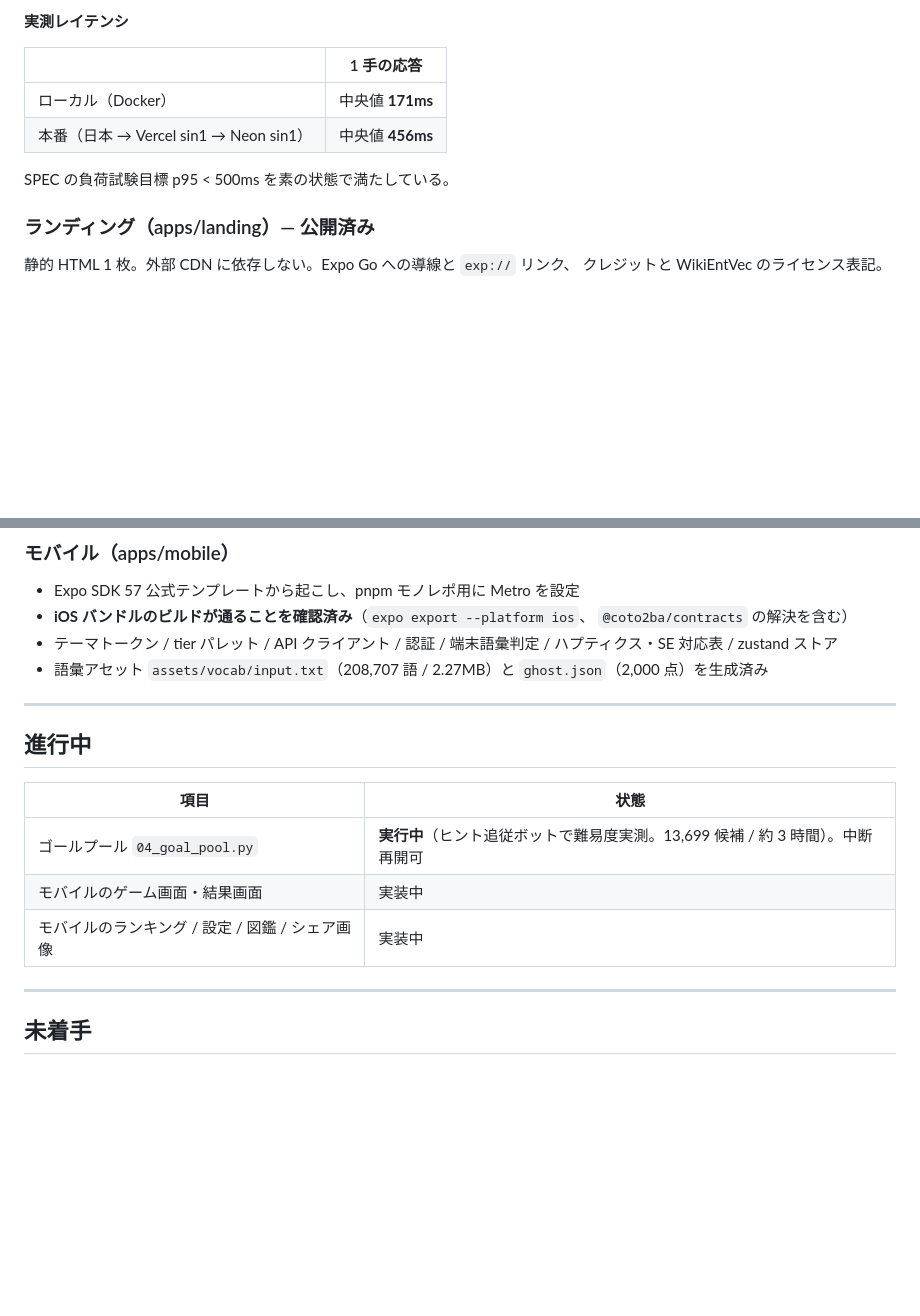
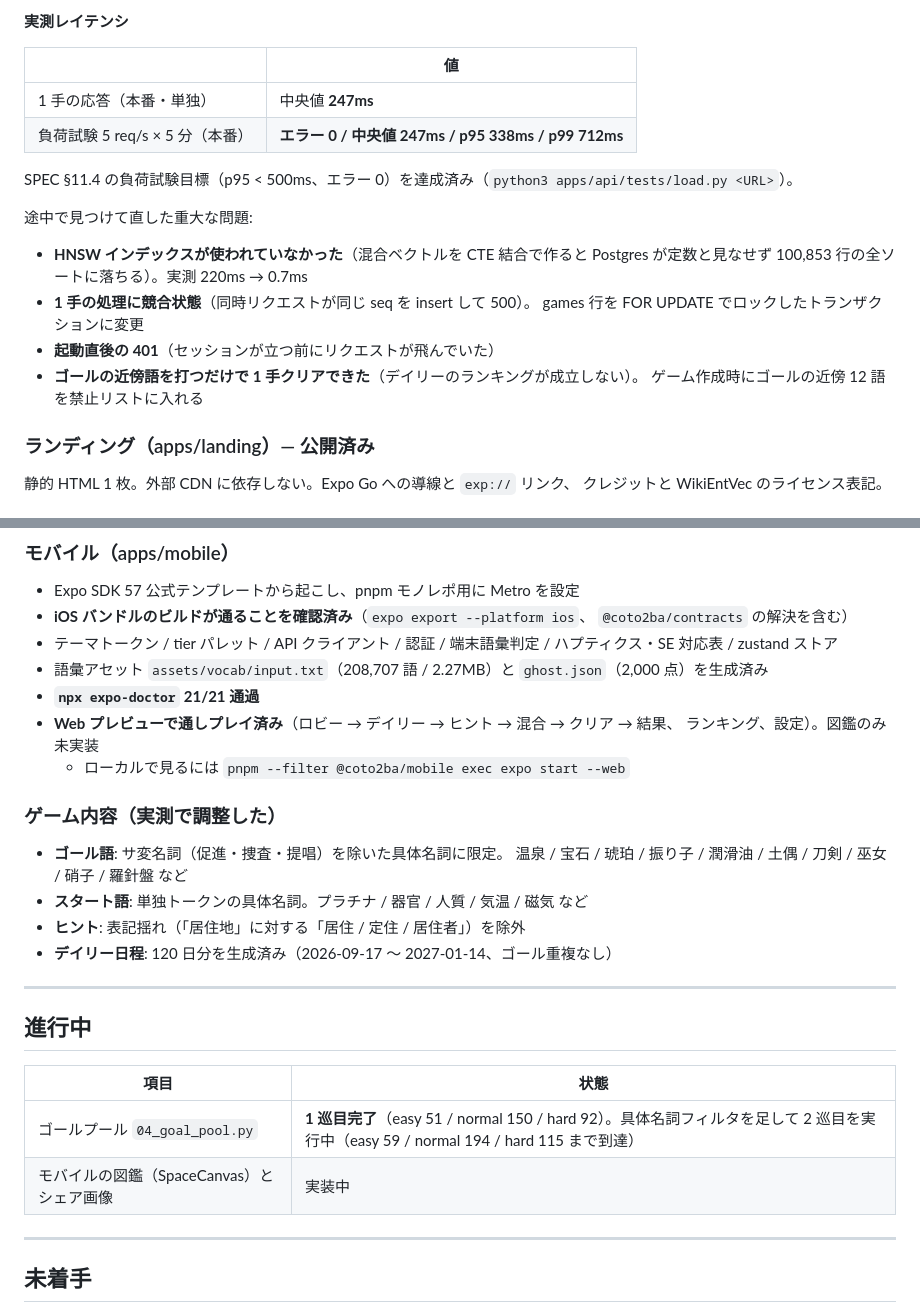
Before and after one commit to nu-chotech/coto2ba-next, a Markdown page: docs/PROGRESS.md, 2 parts joined by grey strips. GitHub-like rendering; blank space fills up the shorter version.

Commit message:
docs: PROGRESS を実測値と修正内容で更新

```diff
--- a/docs/PROGRESS.md
+++ b/docs/PROGRESS.md
@@ -48,12 +48,21 @@
 
 **実測レイテンシ**
 
-| | 1 手の応答 |
+| | 値 |
 | --- | --- |
-| ローカル（Docker） | 中央値 **171ms** |
-| 本番（日本 → Vercel sin1 → Neon sin1） | 中央値 **456ms** |
+| 1 手の応答（本番・単独） | 中央値 **247ms** |
+| 負荷試験 5 req/s × 5 分（本番） | **エラー 0 / 中央値 247ms / p95 338ms / p99 712ms** |
 
-SPEC の負荷試験目標 p95 < 500ms を素の状態で満たしている。
+SPEC §11.4 の負荷試験目標（p95 < 500ms、エラー 0）を達成済み（`python3 apps/api/tests/load.py <URL>`）。
+
+途中で見つけて直した重大な問題:
+- **HNSW インデックスが使われていなかった**（混合ベクトルを CTE 結合で作ると
+  Postgres が定数と見なせず 100,853 行の全ソートに落ちる）。実測 220ms → 0.7ms
+- **1 手の処理に競合状態**（同時リクエストが同じ seq を insert して 500）。
+  games 行を FOR UPDATE でロックしたトランザクションに変更
+- **起動直後の 401**（セッションが立つ前にリクエストが飛んでいた）
+- **ゴールの近傍語を打つだけで 1 手クリアできた**（デイリーのランキングが成立しない）。
+  ゲーム作成時にゴールの近傍 12 語を禁止リストに入れる
 
 ### ランディング（apps/landing）— **公開済み**
 静的 HTML 1 枚。外部 CDN に依存しない。Expo Go への導線と `exp://` リンク、
@@ -70,6 +79,17 @@ SPEC の負荷試験目標 p95 < 500ms を素の状態で満たしている。
 - テーマトークン / tier パレット / API クライアント / 認証 / 端末語彙判定 /
   ハプティクス・SE 対応表 / zustand ストア
 - 語彙アセット `assets/vocab/input.txt`（208,707 語 / 2.27MB）と `ghost.json`（2,000 点）を生成済み
+- **`npx expo-doctor` 21/21 通過**
+- **Web プレビューで通しプレイ済み**（ロビー → デイリー → ヒント → 混合 → クリア → 結果、
+  ランキング、設定）。図鑑のみ未実装
+  - ローカルで見るには `pnpm --filter @coto2ba/mobile exec expo start --web`
+
+### ゲーム内容（実測で調整した）
+- **ゴール語**: サ変名詞（促進・捜査・提唱）を除いた具体名詞に限定。
+  温泉 / 宝石 / 琥珀 / 振り子 / 潤滑油 / 土偶 / 刀剣 / 巫女 / 硝子 / 羅針盤 など
+- **スタート語**: 単独トークンの具体名詞。プラチナ / 器官 / 人質 / 気温 / 磁気 など
+- **ヒント**: 表記揺れ（「居住地」に対する「居住 / 定住 / 居住者」）を除外
+- **デイリー日程**: 120 日分を生成済み（2026-09-17 〜 2027-01-14、ゴール重複なし）
 
 ---
 
@@ -77,9 +97,8 @@ SPEC の負荷試験目標 p95 < 500ms を素の状態で満たしている。
 
 | 項目 | 状態 |
 | --- | --- |
-| ゴールプール `04_goal_pool.py` | **実行中**（ヒント追従ボットで難易度実測。13,699 候補 / 約 3 時間）。中断再開可 |
-| モバイルのゲーム画面・結果画面 | 実装中 |
-| モバイルのランキング / 設定 / 図鑑 / シェア画像 | 実装中 |
+| ゴールプール `04_goal_pool.py` | **1 巡目完了**（easy 51 / normal 150 / hard 92）。具体名詞フィルタを足して 2 巡目を実行中（easy 59 / normal 194 / hard 115 まで到達） |
+| モバイルの図鑑（SpaceCanvas）とシェア画像 | 実装中 |
 
 ---
 
```
Also changed, not shown: other parts of docs/PROGRESS.md (+1 -1 lines).
